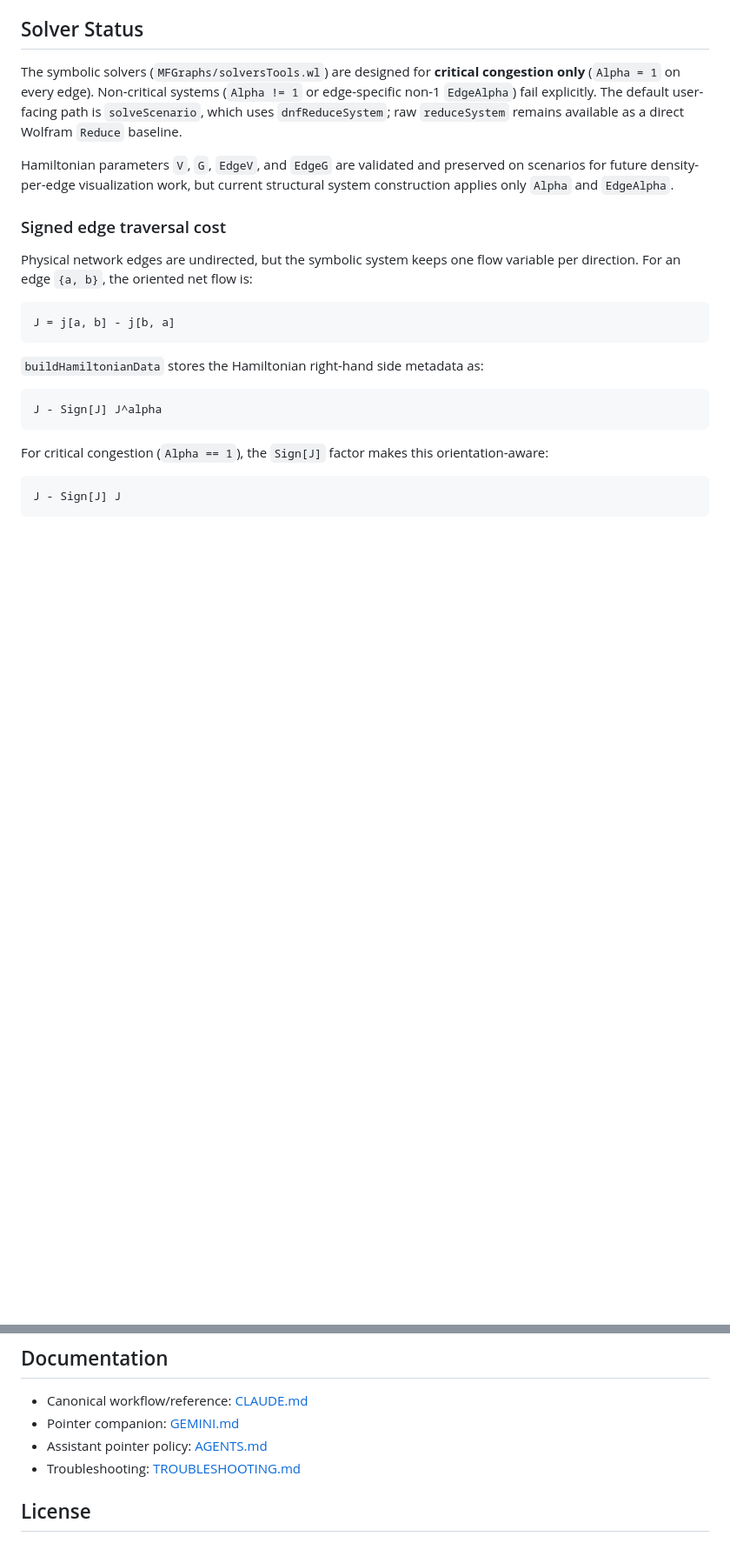
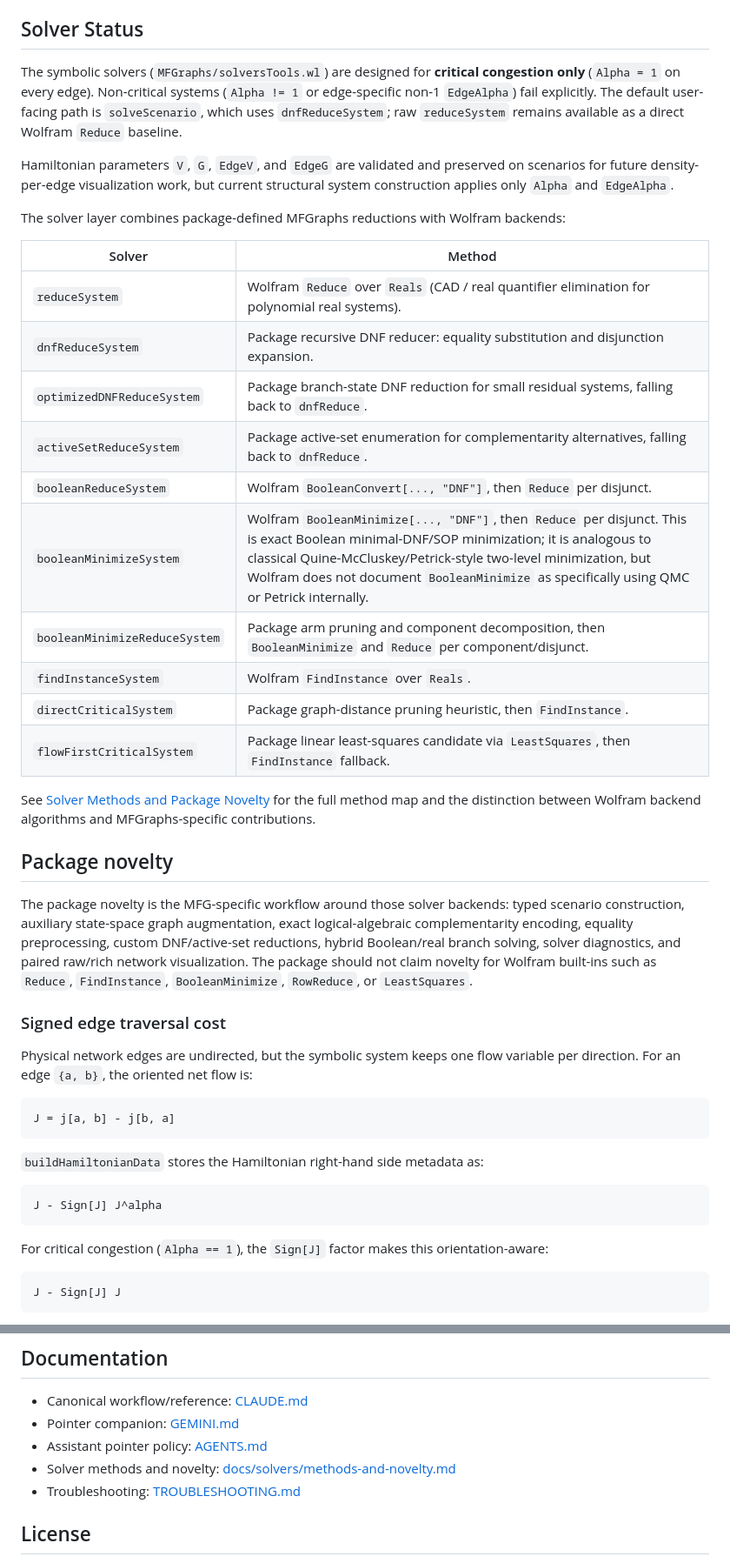
Before and after one commit to ricardodelimaribeiro/MFGraphs, a Markdown page: README.md, 2 parts joined by grey strips. Shown at 87% size. Rendered like a GitHub page; blank space fills up the shorter version.

```diff
--- a/README.md
+++ b/README.md
@@ -45,6 +45,36 @@ Archived/inactive modules live under `MFGraphs/archive/`.
 The symbolic solvers (`MFGraphs/solversTools.wl`) are designed for **critical congestion only** (`Alpha = 1` on every edge). Non-critical systems (`Alpha != 1` or edge-specific non-1 `EdgeAlpha`) fail explicitly. The default user-facing path is `solveScenario`, which uses `dnfReduceSystem`; raw `reduceSystem` remains available as a direct Wolfram `Reduce` baseline.
 
 Hamiltonian parameters `V`, `G`, `EdgeV`, and `EdgeG` are validated and preserved on scenarios for future density-per-edge visualization work, but current structural system construction applies only `Alpha` and `EdgeAlpha`.
+
+The solver layer combines package-defined MFGraphs reductions with Wolfram
+backends:
+
+| Solver | Method |
+|---|---|
+| `reduceSystem` | Wolfram `Reduce` over `Reals` (CAD / real quantifier elimination for polynomial real systems). |
+| `dnfReduceSystem` | Package recursive DNF reducer: equality substitution and disjunction expansion. |
+| `optimizedDNFReduceSystem` | Package branch-state DNF reduction for small residual systems, falling back to `dnfReduce`. |
+| `activeSetReduceSystem` | Package active-set enumeration for complementarity alternatives, falling back to `dnfReduce`. |
+| `booleanReduceSystem` | Wolfram `BooleanConvert[..., "DNF"]`, then `Reduce` per disjunct. |
+| `booleanMinimizeSystem` | Wolfram `BooleanMinimize[..., "DNF"]`, then `Reduce` per disjunct. This is exact Boolean minimal-DNF/SOP minimization; it is analogous to classical Quine-McCluskey/Petrick-style two-level minimization, but Wolfram does not document `BooleanMinimize` as specifically using QMC or Petrick internally. |
+| `booleanMinimizeReduceSystem` | Package arm pruning and component decomposition, then `BooleanMinimize` and `Reduce` per component/disjunct. |
+| `findInstanceSystem` | Wolfram `FindInstance` over `Reals`. |
+| `directCriticalSystem` | Package graph-distance pruning heuristic, then `FindInstance`. |
+| `flowFirstCriticalSystem` | Package linear least-squares candidate via `LeastSquares`, then `FindInstance` fallback. |
+
+See [Solver Methods and Package Novelty](docs/solvers/methods-and-novelty.md)
+for the full method map and the distinction between Wolfram backend algorithms
+and MFGraphs-specific contributions.
+
+## Package novelty
+
+The package novelty is the MFG-specific workflow around those solver backends:
+typed scenario construction, auxiliary state-space graph augmentation, exact
+logical-algebraic complementarity encoding, equality preprocessing,
+custom DNF/active-set reductions, hybrid Boolean/real branch solving, solver
+diagnostics, and paired raw/rich network visualization. The package should not
+claim novelty for Wolfram built-ins such as `Reduce`, `FindInstance`,
+`BooleanMinimize`, `RowReduce`, or `LeastSquares`.
 
 ### Signed edge traversal cost
 
@@ -230,6 +260,7 @@ Scripts/
 - Canonical workflow/reference: [CLAUDE.md](CLAUDE.md)
 - Pointer companion: [GEMINI.md](GEMINI.md)
 - Assistant pointer policy: [AGENTS.md](AGENTS.md)
+- Solver methods and novelty: [docs/solvers/methods-and-novelty.md](docs/solvers/methods-and-novelty.md)
 - Troubleshooting: [TROUBLESHOOTING.md](TROUBLESHOOTING.md)
 
 ## License
```
Also changed, not shown: API_REFERENCE.md (+58 -40 lines), docs/solvers/methods-and-novelty.md (added, +67 -0 lines).
